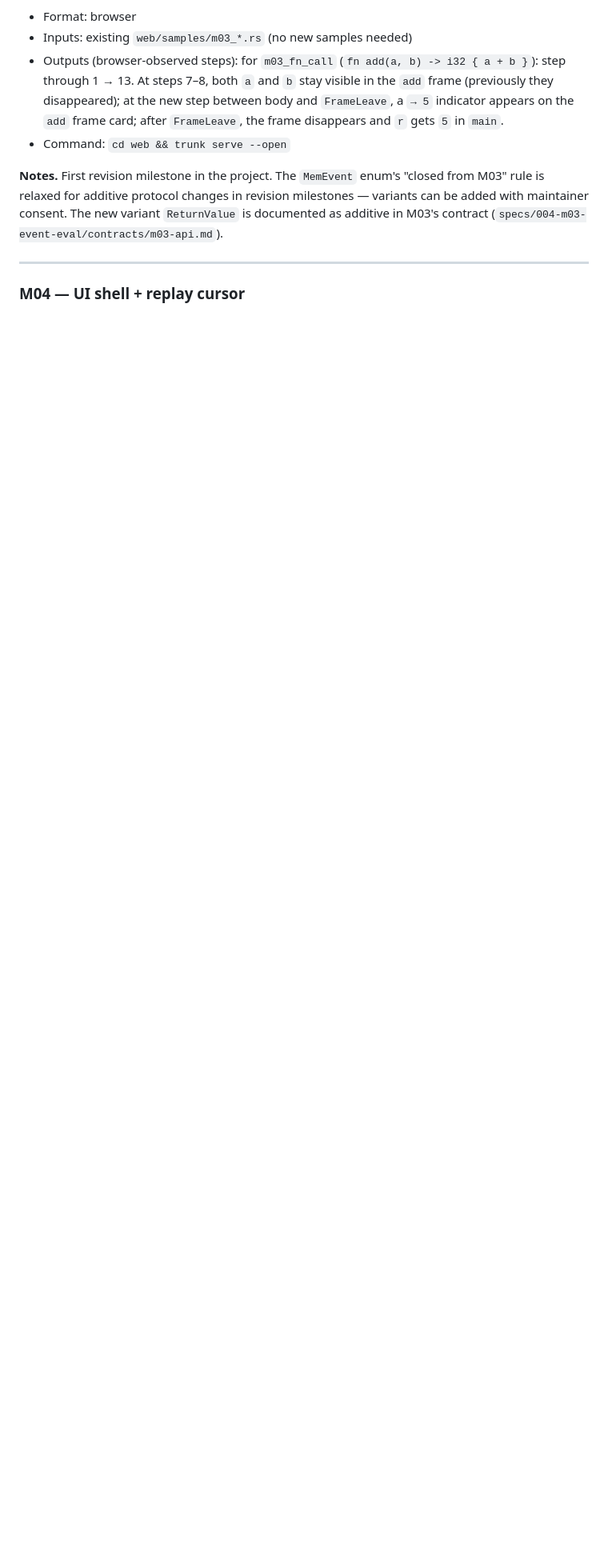
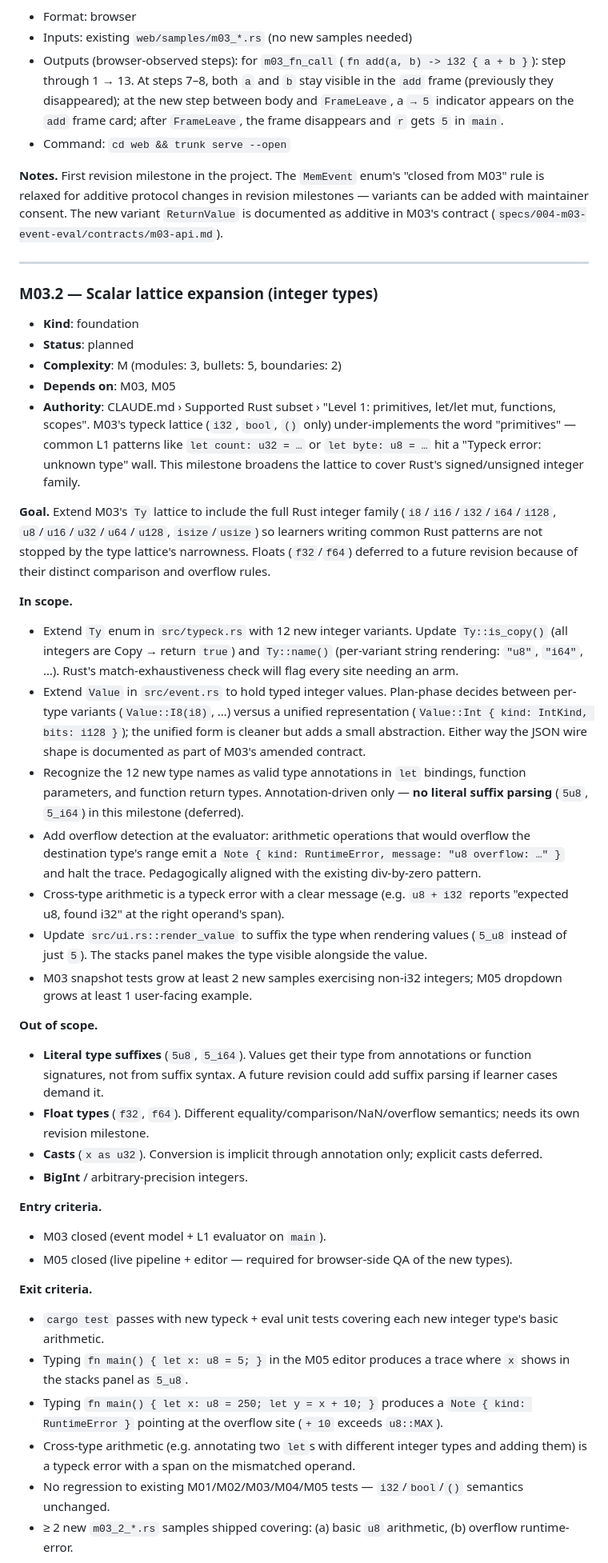
Before and after one commit to Akanoa/Rustviz, a Markdown page: MILESTONES.md, the part around one of its changes. Shown at 80% size. Drawn GitHub-style; blank space fills up the shorter version.

Commit message:
Add M03.2 milestone: scalar lattice expansion (integer types)
M03.2 is the project's second revision milestone (after M03.1). It
patches M03's type lattice after M05's QA exposed the practical gap:
common L1 patterns like `let count: u32 = …` or `let byte: u8 = …`
hit "Typeck error: unknown type" because the current lattice covers
only i32, bool, and (). The word "primitives" in CLAUDE.md's L1
scope is under-implemented.

Scope: extend Ty with the 12 Rust integer variants (i8/i16/i32/
i64/i128, u8/u16/u32/u64/u128, isize/usize) + extend Value to hold
typed integers (plan-phase decides per-type variants vs. unified
{kind, bits} representation). Annotation-driven type assignment
only — no literal suffix parsing (5u8, 5_i64) in this milestone.
Arithmetic overflow emits a Note { kind: RuntimeError } and halts;
cross-type arithmetic is a typeck error.

Out of scope: float types (different equality/NaN/overflow rules
deserve their own revision milestone), literal type suffixes,
explicit casts (`x as u32`), BigInt.

Depends on M03 (lattice host) + M05 (browser-side QA path).

This commit only adds the milestone definition to MILESTONES.md.
The actual implementation is the M03.2 feature cycle (specify/plan/
tasks/implement) which will run later.

Co-Authored-By: Claude Opus 4.7 (1M context) <noreply@anthropic.com>

```diff
--- a/MILESTONES.md
+++ b/MILESTONES.md
@@ -189,4 +189,40 @@ Acyclic. The drawn order is one valid topological sort. Edges from M03 to M05–
 
 ---
 
-### M04 — UI shell + replay cursor
+### M03.2 — Scalar lattice expansion (integer types)
+
+- **Kind**: foundation
+- **Status**: planned
+- **Complexity**: M (modules: 3, bullets: 5, boundaries: 2)
+- **Depends on**: M03, M05
+- **Authority**: CLAUDE.md › Supported Rust subset › "Level 1: primitives, let/let mut, functions, scopes". M03's typeck lattice (`i32`, `bool`, `()` only) under-implements the word "primitives" — common L1 patterns like `let count: u32 = …` or `let byte: u8 = …` hit a "Typeck error: unknown type" wall. This milestone broadens the lattice to cover Rust's signed/unsigned integer family.
+
+**Goal.** Extend M03's `Ty` lattice to include the full Rust integer family (`i8`/`i16`/`i32`/`i64`/`i128`, `u8`/`u16`/`u32`/`u64`/`u128`, `isize`/`usize`) so learners writing common Rust patterns are not stopped by the type lattice's narrowness. Floats (`f32`/`f64`) deferred to a future revision because of their distinct comparison and overflow rules.
+
+**In scope.**
+- Extend `Ty` enum in `src/typeck.rs` with 12 new integer variants. Update `Ty::is_copy()` (all integers are Copy → return `true`) and `Ty::name()` (per-variant string rendering: `"u8"`, `"i64"`, …). Rust's match-exhaustiveness check will flag every site needing an arm.
+- Extend `Value` in `src/event.rs` to hold typed integer values. Plan-phase decides between per-type variants (`Value::I8(i8)`, …) versus a unified representation (`Value::Int { kind: IntKind, bits: i128 }`); the unified form is cleaner but adds a small abstraction. Either way the JSON wire shape is documented as part of M03's amended contract.
+- Recognize the 12 new type names as valid type annotations in `let` bindings, function parameters, and function return types. Annotation-driven only — **no literal suffix parsing** (`5u8`, `5_i64`) in this milestone (deferred).
+- Add overflow detection at the evaluator: arithmetic operations that would overflow the destination type's range emit a `Note { kind: RuntimeError, message: "u8 overflow: …" }` and halt the trace. Pedagogically aligned with the existing div-by-zero pattern.
+- Cross-type arithmetic is a typeck error with a clear message (e.g. `u8 + i32` reports "expected u8, found i32" at the right operand's span).
+- Update `src/ui.rs::render_value` to suffix the type when rendering values (`5_u8` instead of just `5`). The stacks panel makes the type visible alongside the value.
+- M03 snapshot tests grow at least 2 new samples exercising non-i32 integers; M05 dropdown grows at least 1 user-facing example.
+
+**Out of scope.**
+- **Literal type suffixes** (`5u8`, `5_i64`). Values get their type from annotations or function signatures, not from suffix syntax. A future revision could add suffix parsing if learner cases demand it.
+- **Float types** (`f32`, `f64`). Different equality/comparison/NaN/overflow semantics; needs its own revision milestone.
+- **Casts** (`x as u32`). Conversion is implicit through annotation only; explicit casts deferred.
+- **BigInt** / arbitrary-precision integers.
+
+**Entry criteria.**
+- M03 closed (event model + L1 evaluator on `main`).
+- M05 closed (live pipeline + editor — required for browser-side QA of the new types).
+
+**Exit criteria.**
+- `cargo test` passes with new typeck + eval unit tests covering each new integer type's basic arithmetic.
+- Typing `fn main() { let x: u8 = 5; }` in the M05 editor produces a trace where `x` shows in the stacks panel as `5_u8`.
+- Typing `fn main() { let x: u8 = 250; let y = x + 10; }` produces a `Note { kind: RuntimeError }` pointing at the overflow site (`+ 10` exceeds `u8::MAX`).
+- Cross-type arithmetic (e.g. annotating two `let`s with different integer types and adding them) is a typeck error with a span on the mismatched operand.
+- No regression to existing M01/M02/M03/M04/M05 tests — `i32`/`bool`/`()` semantics unchanged.
+- ≥ 2 new `m03_2_*.rs` samples shipped covering: (a) basic `u8` arithmetic, (b) overflow runtime-error.
+
```
Also changed, not shown: other parts of MILESTONES.md (+7 -0 lines).
